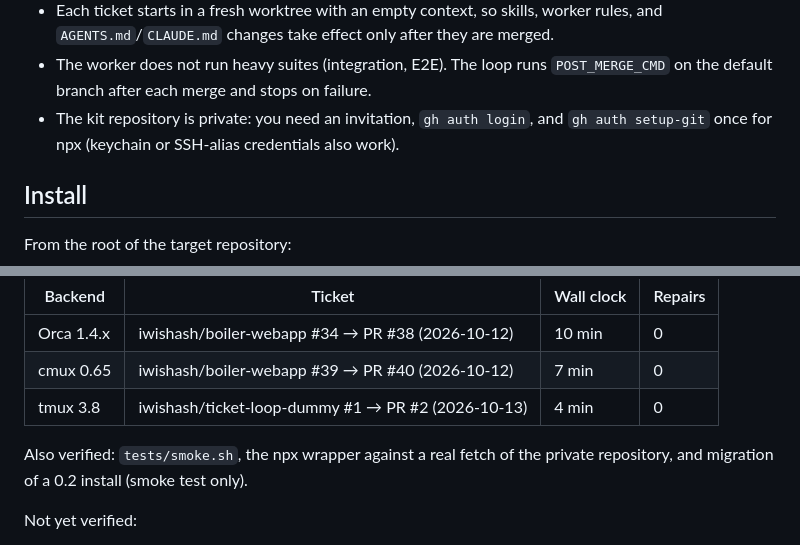
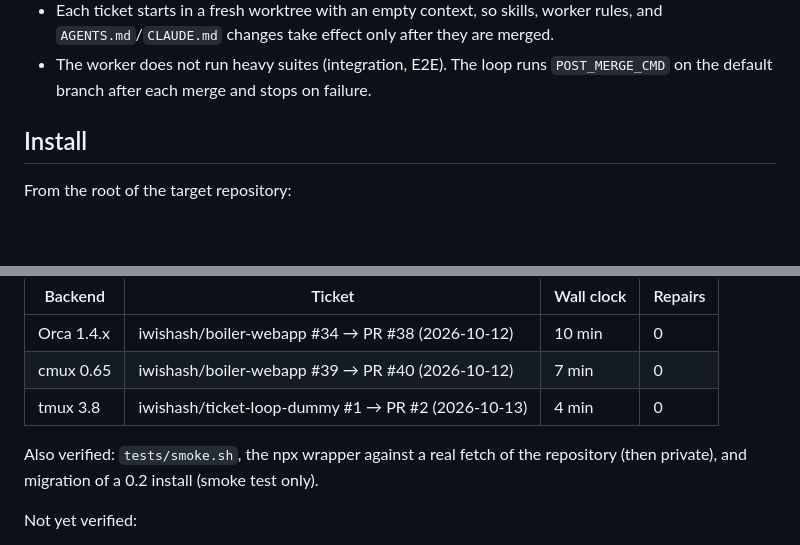
Before and after one commit to iwishash/ticket-loop-kit, a Markdown page: README.md, 2 parts joined by grey strips. Rendered like a GitHub page; blank space fills up the shorter version.

```diff
--- a/README.md
+++ b/README.md
@@ -27,7 +27,6 @@ Installs and updates the **ticket loop** in other repositories: an unattended lo
 - One loop per repository (lock directory under `.git`). GitHub (labels, assignees, PRs) is the only state.
 - Each ticket starts in a fresh worktree with an empty context, so skills, worker rules, and `AGENTS.md`/`CLAUDE.md` changes take effect only after they are merged.
 - The worker does not run heavy suites (integration, E2E). The loop runs `POST_MERGE_CMD` on the default branch after each merge and stops on failure.
-- The kit repository is private: you need an invitation, `gh auth login`, and `gh auth setup-git` once for npx (keychain or SSH-alias credentials also work).
 
 ## Install
 
@@ -153,7 +152,7 @@ Verified with one real ticket per backend (details in `CHANGELOG.md`):
 | cmux 0.65 | iwishash/boiler-webapp #39 → PR #40 (2026-10-12) | 7 min | 0 |
 | tmux 3.8 | iwishash/ticket-loop-dummy #1 → PR #2 (2026-10-13) | 4 min | 0 |
 
-Also verified: `tests/smoke.sh`, the npx wrapper against a real fetch of the private repository, and migration of a 0.2 install (smoke test only).
+Also verified: `tests/smoke.sh`, the npx wrapper against a real fetch of the repository (then private), and migration of a 0.2 install (smoke test only).
 
 Not yet verified:
 
```
Also changed, not shown: README.ko.md (+1 -2 lines).
